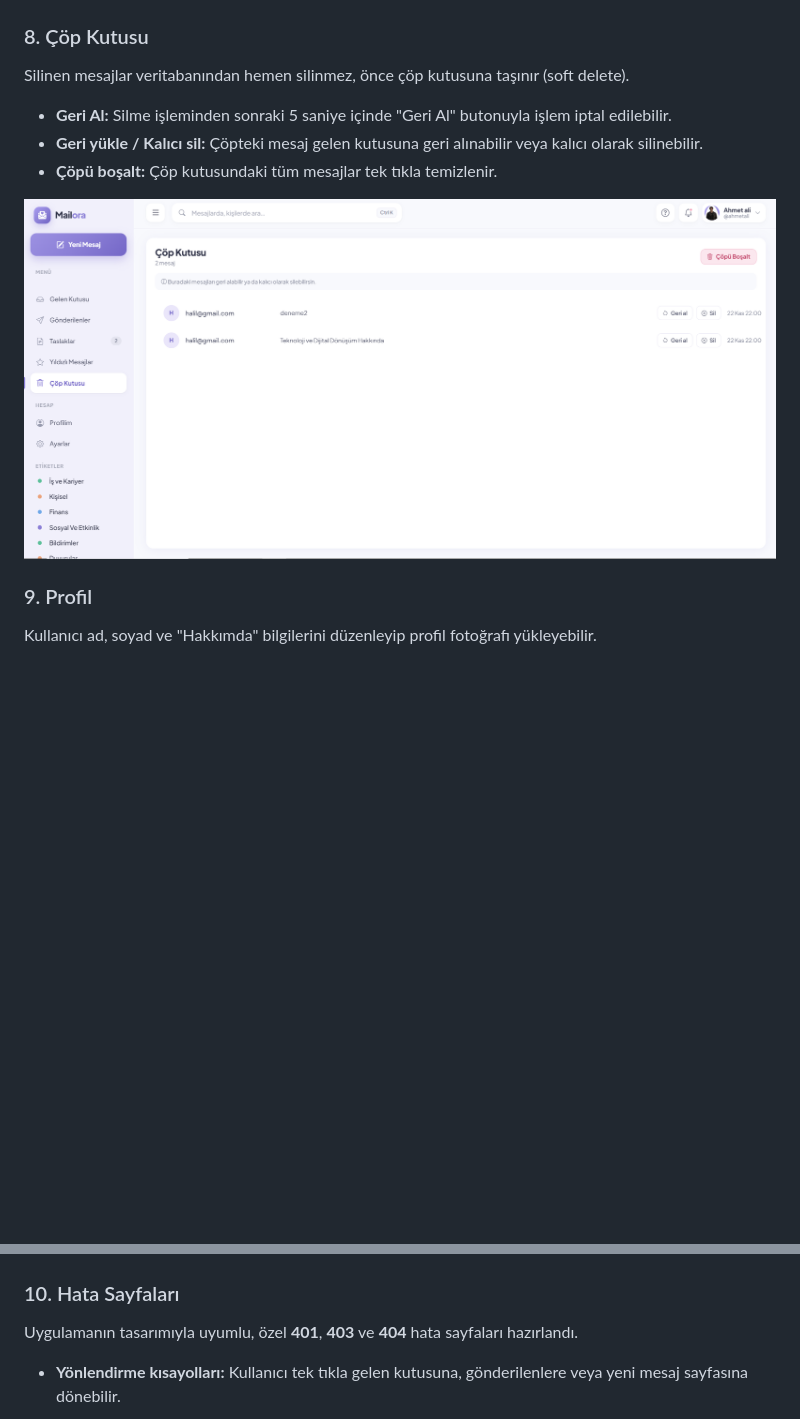
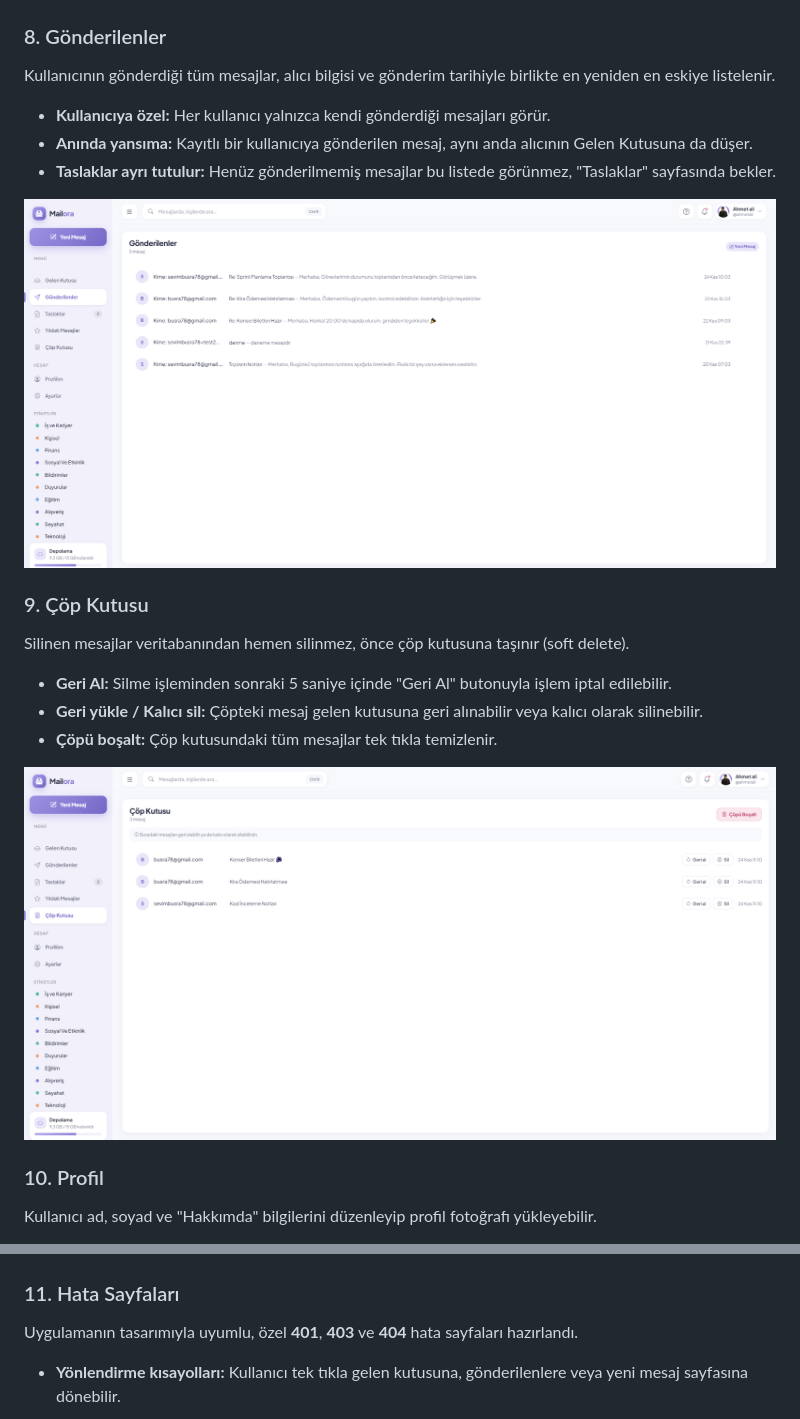
Before and after one commit to SevimBusraGul78/Mailora, a Markdown page: README.md, 2 parts joined by grey strips. Drawn GitHub-style; pictures changed too: docs/images/08-cop-kutusu.png, docs/images/11-gonderilenler.png (added); blank space fills up the shorter version.

Commit message:
README düzenlendi

```diff
--- a/README.md
+++ b/README.md
@@ -104,7 +104,16 @@ Zengin metin editörüyle (kalın, italik, liste, bağlantı vb.) biçimlendiril
 
 ![Yeni mesaj](docs/images/07-yeni-mesaj.png)
 
-### 8. Çöp Kutusu
+### 8. Gönderilenler
+Kullanıcının gönderdiği tüm mesajlar, alıcı bilgisi ve gönderim tarihiyle birlikte en yeniden en eskiye listelenir.
+
+- **Kullanıcıya özel:** Her kullanıcı yalnızca kendi gönderdiği mesajları görür.
+- **Anında yansıma:** Kayıtlı bir kullanıcıya gönderilen mesaj, aynı anda alıcının Gelen Kutusuna da düşer.
+- **Taslaklar ayrı tutulur:** Henüz gönderilmemiş mesajlar bu listede görünmez, "Taslaklar" sayfasında bekler.
+
+![Gönderilenler](docs/images/11-gonderilenler.png)
+
+### 9. Çöp Kutusu
 Silinen mesajlar veritabanından hemen silinmez, önce çöp kutusuna taşınır (soft delete).
 
 - **Geri Al:** Silme işleminden sonraki 5 saniye içinde "Geri Al" butonuyla işlem iptal edilebilir.
@@ -113,7 +122,7 @@ Silinen mesajlar veritabanından hemen silinmez, önce çöp kutusuna taşınır
 
 ![Çöp kutusu](docs/images/08-cop-kutusu.png)
 
-### 9. Profil
+### 10. Profil
 Kullanıcı ad, soyad ve "Hakkımda" bilgilerini düzenleyip profil fotoğrafı yükleyebilir.
 
 - **Güvenli fotoğraf yükleme:** Dosyanın boyutu, uzantısı ve gerçekten bir resim olup olmadığı kontrol edilir.
@@ -121,7 +130,7 @@ Kullanıcı ad, soyad ve "Hakkımda" bilgilerini düzenleyip profil fotoğrafı
 
 ![Profil](docs/images/09-profil.png)
 
-### 10. Hata Sayfaları
+### 11. Hata Sayfaları
 Uygulamanın tasarımıyla uyumlu, özel **401**, **403** ve **404** hata sayfaları hazırlandı.
 
 - **Yönlendirme kısayolları:** Kullanıcı tek tıkla gelen kutusuna, gönderilenlere veya yeni mesaj sayfasına dönebilir.
```
